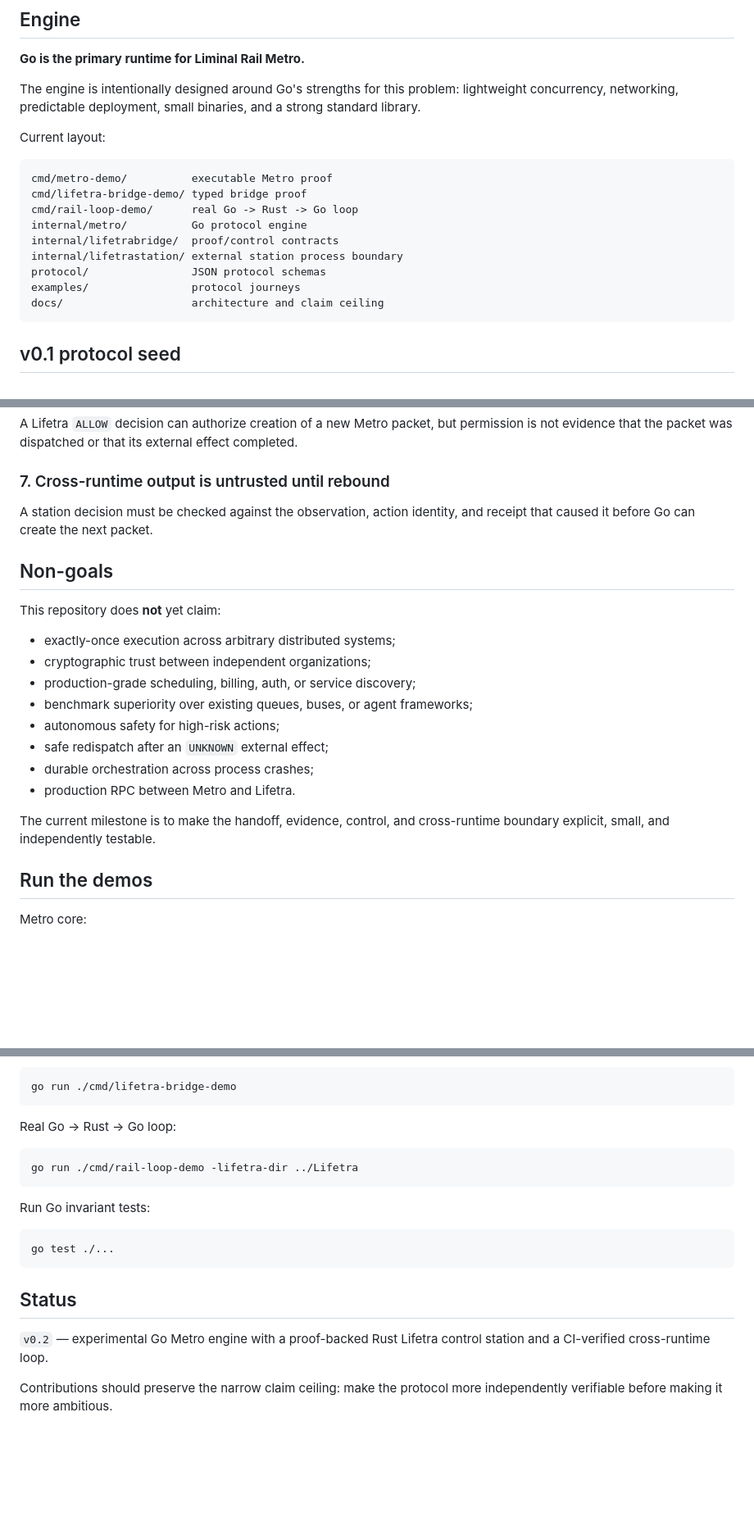
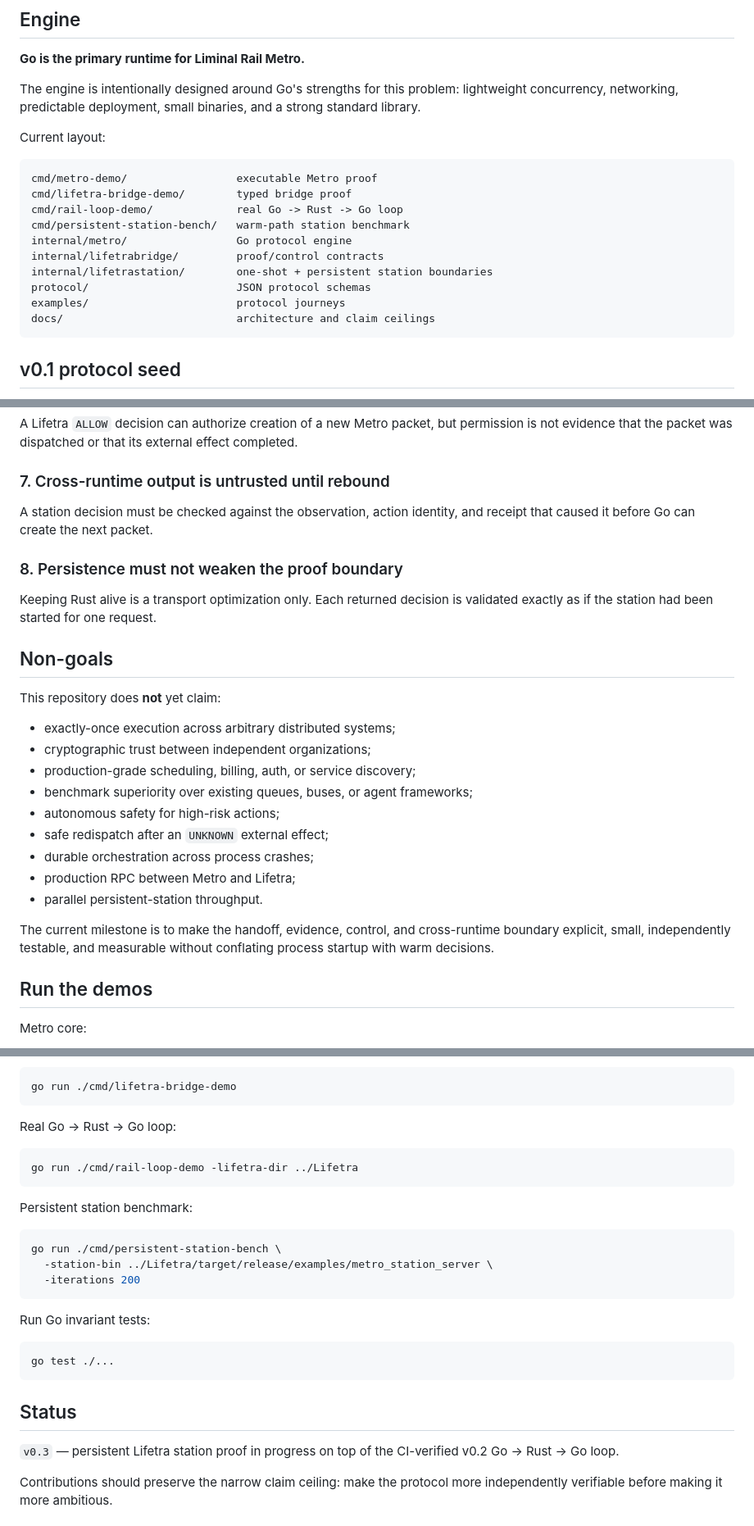
Before and after one commit to safal207/Liminal-Rail-Metro, a Markdown page: README.md, 3 parts joined by grey strips. Shown at 82% size. Drawn GitHub-style; blank space fills up the shorter version.

````diff
--- a/README.md
+++ b/README.md
@@ -19,15 +19,16 @@ The engine is intentionally designed around Go's strengths for this problem: lig
 Current layout:
 
 ```text
-cmd/metro-demo/          executable Metro proof
-cmd/lifetra-bridge-demo/ typed bridge proof
-cmd/rail-loop-demo/      real Go -> Rust -> Go loop
-internal/metro/          Go protocol engine
-internal/lifetrabridge/  proof/control contracts
-internal/lifetrastation/ external station process boundary
-protocol/                JSON protocol schemas
-examples/                protocol journeys
-docs/                    architecture and claim ceiling
+cmd/metro-demo/                 executable Metro proof
+cmd/lifetra-bridge-demo/        typed bridge proof
+cmd/rail-loop-demo/             real Go -> Rust -> Go loop
+cmd/persistent-station-bench/   warm-path station benchmark
+internal/metro/                 Go protocol engine
+internal/lifetrabridge/         proof/control contracts
+internal/lifetrastation/        one-shot + persistent station boundaries
+protocol/                       JSON protocol schemas
+examples/                       protocol journeys
+docs/                           architecture and claim ceilings
 ```
 
 ## v0.1 protocol seed
@@ -170,6 +208,9 @@ A Lifetra `ALLOW` decision can authorize creation of a new Metro packet, but per
 ### 7. Cross-runtime output is untrusted until rebound
 A station decision must be checked against the observation, action identity, and receipt that caused it before Go can create the next packet.
 
+### 8. Persistence must not weaken the proof boundary
+Keeping Rust alive is a transport optimization only. Each returned decision is validated exactly as if the station had been started for one request.
+
 ## Non-goals
 
 This repository does **not** yet claim:
@@ -181,9 +222,10 @@ This repository does **not** yet claim:
 - autonomous safety for high-risk actions;
 - safe redispatch after an `UNKNOWN` external effect;
 - durable orchestration across process crashes;
-- production RPC between Metro and Lifetra.
+- production RPC between Metro and Lifetra;
+- parallel persistent-station throughput.
 
-The current milestone is to make the handoff, evidence, control, and cross-runtime boundary explicit, small, and independently testable.
+The current milestone is to make the handoff, evidence, control, and cross-runtime boundary explicit, small, independently testable, and measurable without conflating process startup with warm decisions.
 
 ## Run the demos
 
@@ -205,6 +247,14 @@ Real Go -> Rust -> Go loop:
 go run ./cmd/rail-loop-demo -lifetra-dir ../Lifetra
 ```
 
+Persistent station benchmark:
+
+```bash
+go run ./cmd/persistent-station-bench \
+  -station-bin ../Lifetra/target/release/examples/metro_station_server \
+  -iterations 200
+```
+
 Run Go invariant tests:
 
 ```bash
@@ -213,7 +263,7 @@ go test ./...
 
 ## Status
 
-`v0.2` — experimental Go Metro engine with a proof-backed Rust Lifetra control station and a CI-verified cross-runtime loop.
+`v0.3` — persistent Lifetra station proof in progress on top of the CI-verified v0.2 Go -> Rust -> Go loop.
 
 Contributions should preserve the narrow claim ceiling: make the protocol more independently verifiable before making it more ambitious.
 
````
Also changed, not shown: other parts of README.md (+43 -6 lines).
